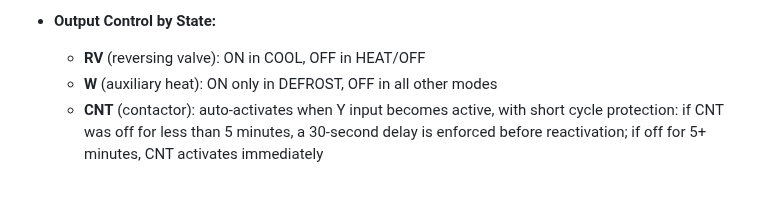
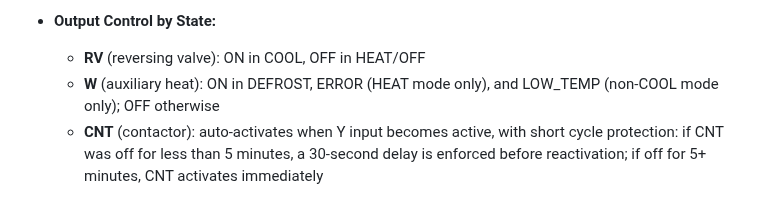
Before and after one commit to alpauna/GoodmanHPCtrl, a Markdown page: README.md, the part around the change. Drawn GitHub-style.

Commit message:
Fix README: W relay is ON in DEFROST, ERROR, and LOW_TEMP states
Co-Authored-By: Claude Opus 4.6 <noreply@anthropic.com>

```diff
--- a/README.md
+++ b/README.md
@@ -39,7 +39,7 @@ The `GoodmanHP` class is the central controller that manages all I/O pins and th
 
 - **Output Control by State:**
   - **RV** (reversing valve): ON in COOL, OFF in HEAT/OFF
-  - **W** (auxiliary heat): ON only in DEFROST, OFF in all other modes
+  - **W** (auxiliary heat): ON in DEFROST, ERROR (HEAT mode only), and LOW_TEMP (non-COOL mode only); OFF otherwise
   - **CNT** (contactor): auto-activates when Y input becomes active, with short cycle protection: if CNT was off for less than 5 minutes, a 30-second delay is enforced before reactivation; if off for 5+ minutes, CNT activates immediately
 
 - **Compressor Over-Temperature Protection** — When COMPRESSOR_TEMP reaches 240°F or above:
```
